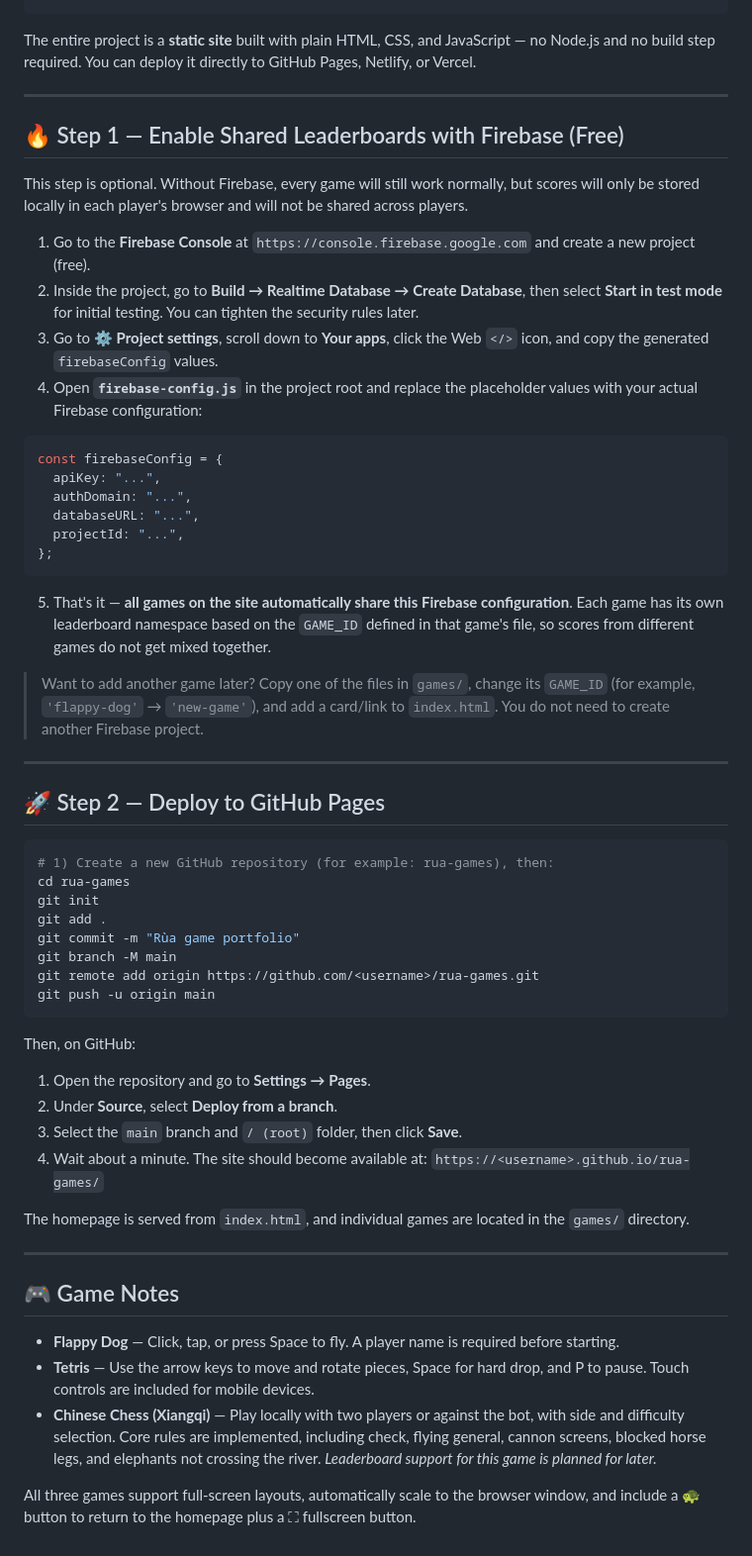
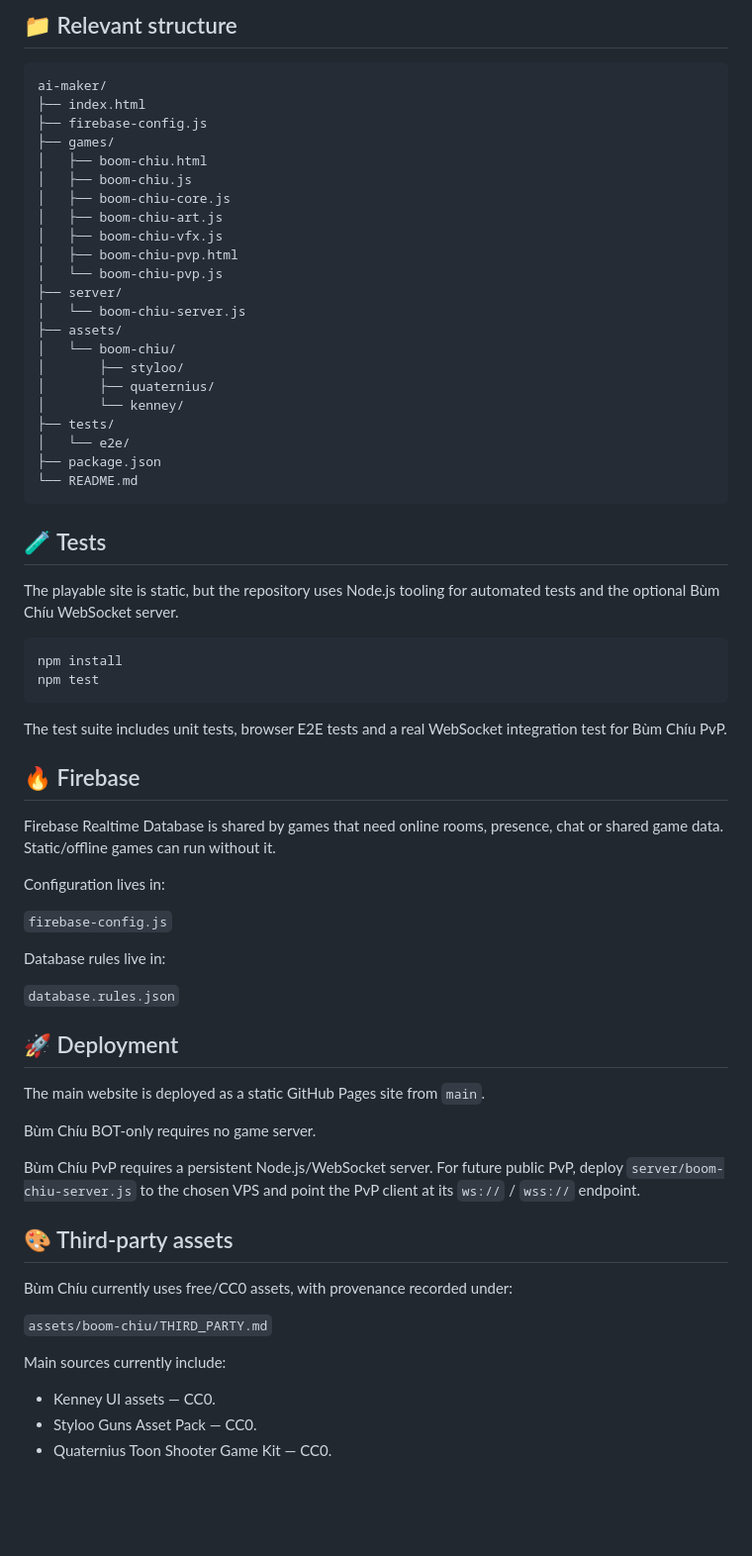
Before and after one commit to rua-den/ai-maker, a Markdown page: README.md, the part around one of its changes. Shown at 99% size. GitHub-like rendering; blank space fills up the shorter version.

Commit message:
docs: refresh portfolio and Bùm Chíu project status

````diff
--- a/README.md
+++ b/README.md
@@ -16,62 +73,69 @@ rua-games/
+## 📁 Relevant structure
+
+```text
+ai-maker/
+├── index.html
+├── firebase-config.js
+├── games/
+│   ├── boom-chiu.html
+│   ├── boom-chiu.js
+│   ├── boom-chiu-core.js
+│   ├── boom-chiu-art.js
+│   ├── boom-chiu-vfx.js
+│   ├── boom-chiu-pvp.html
+│   └── boom-chiu-pvp.js
+├── server/
+│   └── boom-chiu-server.js
+├── assets/
+│   └── boom-chiu/
+│       ├── styloo/
+│       ├── quaternius/
+│       └── kenney/
+├── tests/
+│   └── e2e/
+├── package.json
+└── README.md
 ```
 
-The entire project is a **static site** built with plain HTML, CSS, and JavaScript — no Node.js and no build step required. You can deploy it directly to GitHub Pages, Netlify, or Vercel.
+## 🧪 Tests
 
----
+The playable site is static, but the repository uses Node.js tooling for automated tests and the optional Bùm Chíu WebSocket server.
 
-## 🔥 Step 1 — Enable Shared Leaderboards with Firebase (Free)
-
-This step is optional. Without Firebase, every game will still work normally, but scores will only be stored locally in each player's browser and will not be shared across players.
-
-1. Go to the **Firebase Console** at `https://console.firebase.google.com` and create a new project (free).
-2. Inside the project, go to **Build → Realtime Database → Create Database**, then select **Start in test mode** for initial testing. You can tighten the security rules later.
-3. Go to **⚙ Project settings**, scroll down to **Your apps**, click the Web `</>` icon, and copy the generated `firebaseConfig` values.
-4. Open **`firebase-config.js`** in the project root and replace the placeholder values with your actual Firebase configuration:
-
-```js
-const firebaseConfig = {
-  apiKey: "...",
-  authDomain: "...",
-  databaseURL: "...",
-  projectId: "...",
-};
+```bash
+npm install
+npm test
 ```
 
-5. That's it — **all games on the site automatically share this Firebase configuration**. Each game has its own leaderboard namespace based on the `GAME_ID` defined in that game's file, so scores from different games do not get mixed together.
+The test suite includes unit tests, browser E2E tests and a real WebSocket integration test for Bùm Chíu PvP.
 
-> Want to add another game later? Copy one of the files in `games/`, change its `GAME_ID` (for example, `'flappy-dog'` → `'new-game'`), and add a card/link to `index.html`. You do not need to create another Firebase project.
+## 🔥 Firebase
 
----
+Firebase Realtime Database is shared by games that need online rooms, presence, chat or shared game data. Static/offline games can run without it.
 
-## 🚀 Step 2 — Deploy to GitHub Pages
+Configuration lives in:
 
-```bash
-# 1) Create a new GitHub repository (for example: rua-games), then:
-cd rua-games
-git init
-git add .
-git commit -m "Rùa game portfolio"
-git branch -M main
-git remote add origin https://github.com/<username>/rua-games.git
-git push -u origin main
-```
+`firebase-config.js`
 
-Then, on GitHub:
+Database rules live in:
 
-1. Open the repository and go to **Settings → Pages**.
-2. Under **Source**, select **Deploy from a branch**.
-3. Select the `main` branch and `/ (root)` folder, then click **Save**.
-4. Wait about a minute. The site should become available at:
-   `https://<username>.github.io/rua-games/`
+`database.rules.json`
 
-The homepage is served from `index.html`, and individual games are located in the `games/` directory.
+## 🚀 Deployment
 
----
+The main website is deployed as a static GitHub Pages site from `main`.
 
-## 🎮 Game Notes
+Bùm Chíu BOT-only requires no game server.
 
-- **Flappy Dog** — Click, tap, or press Space to fly. A player name is required before starting.
-- **Tetris** — Use the arrow keys to move and rotate pieces, Space for hard drop, and P to pause. Touch controls are included for mobile devices.
-- **Chinese Chess (Xiangqi)** — Play locally with two players or against the bot, with side and difficulty selection. Core rules are implemented, including check, flying general, cannon screens, blocked horse legs, and elephants not crossing the river. *Leaderboard support for this game is planned for later.*
+Bùm Chíu PvP requires a persistent Node.js/WebSocket server. For future public PvP, deploy `server/boom-chiu-server.js` to the chosen VPS and point the PvP client at its `ws://` / `wss://` endpoint.
 
-All three games support full-screen layouts, automatically scale to the browser window, and include a 🐢 button to return to the homepage plus a ⛶ fullscreen button.
+## 🎨 Third-party assets
+
+Bùm Chíu currently uses free/CC0 assets, with provenance recorded under:
+
+`assets/boom-chiu/THIRD_PARTY.md`
+
+Main sources currently include:
+
+- Kenney UI assets — CC0.
+- Styloo Guns Asset Pack — CC0.
+- Quaternius Toon Shooter Game Kit — CC0.
````
Also changed, not shown: other parts of README.md (+68 -11 lines).
